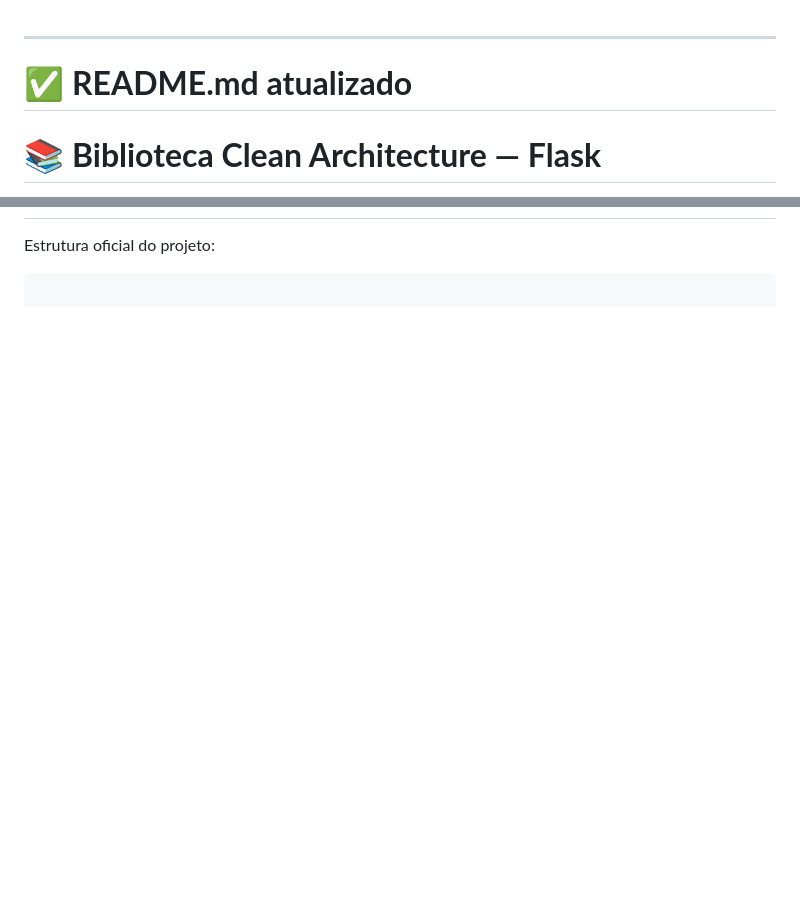
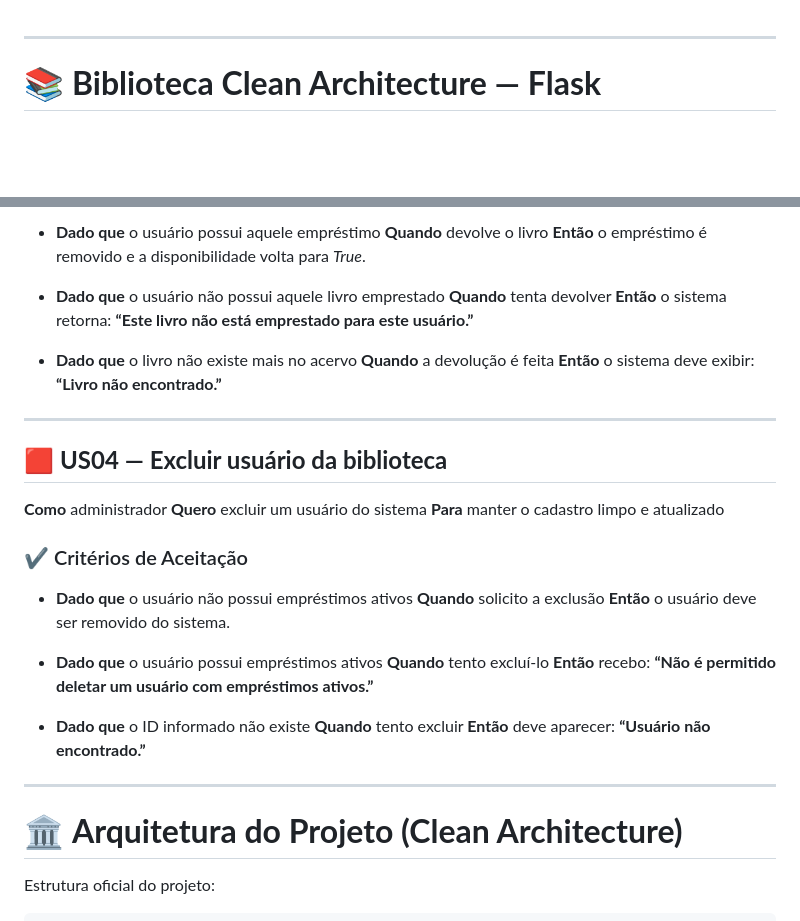
Before and after one commit to MarcosVieira71/INF1041-Projeto, a Markdown page: README.md, 2 parts joined by grey strips. GitHub-like rendering; blank space fills up the shorter version.

````diff
--- a/README.md
+++ b/README.md
@@ -1,6 +1,4 @@
 ---
-
-# ✅ **README.md atualizado**
 
 # 📚 **Biblioteca Clean Architecture — Flask**
 
@@ -33,8 +109,48 @@ A aplicação foi construída com foco em:
+* **Dado que** o usuário possui aquele empréstimo
+  **Quando** devolve o livro
+  **Então** o empréstimo é removido e a disponibilidade volta para *True*.
+
+* **Dado que** o usuário não possui aquele livro emprestado
+  **Quando** tenta devolver
+  **Então** o sistema retorna:
+  **“Este livro não está emprestado para este usuário.”**
+
+* **Dado que** o livro não existe mais no acervo
+  **Quando** a devolução é feita
+  **Então** o sistema deve exibir:
+  **“Livro não encontrado.”**
+
+---
+
+## 🟥 **US04 — Excluir usuário da biblioteca**
+
+**Como** administrador
+**Quero** excluir um usuário do sistema
+**Para** manter o cadastro limpo e atualizado
+
+### ✔ Critérios de Aceitação
+
+* **Dado que** o usuário não possui empréstimos ativos
+  **Quando** solicito a exclusão
+  **Então** o usuário deve ser removido do sistema.
+
+* **Dado que** o usuário possui empréstimos ativos
+  **Quando** tento excluí-lo
+  **Então** recebo:
+  **“Não é permitido deletar um usuário com empréstimos ativos.”**
+
+* **Dado que** o ID informado não existe
+  **Quando** tento excluir
+  **Então** deve aparecer:
+  **“Usuário não encontrado.”**
+
+---
+
+# 🏛 **Arquitetura do Projeto (Clean Architecture)**
 
 Estrutura oficial do projeto:
 
 ```
-
 clean-library/
 │
 ├── app/                     # Interface (Frameworks & Drivers)
````
Also changed, not shown: other parts of README.md (+110 -102 lines).
